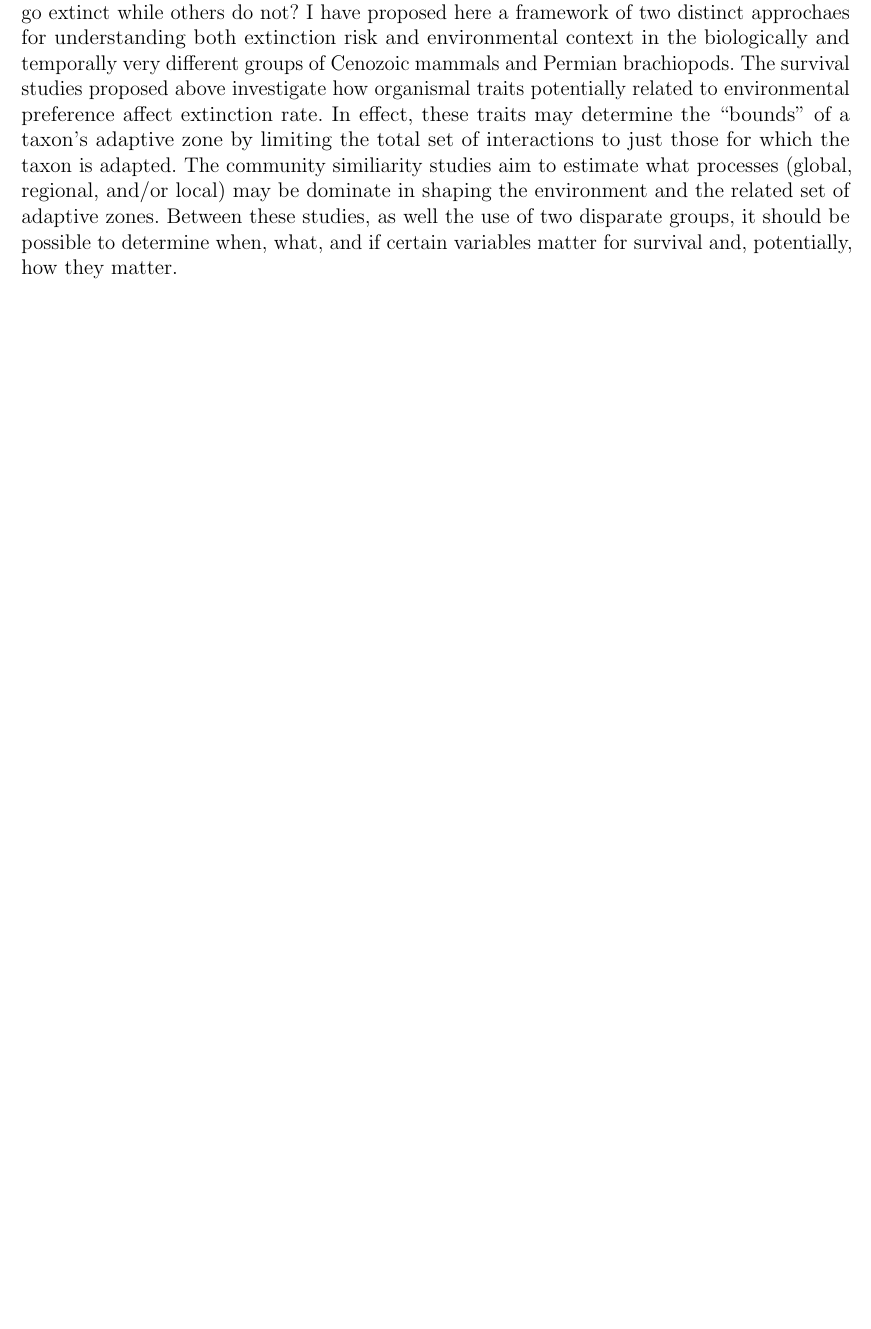
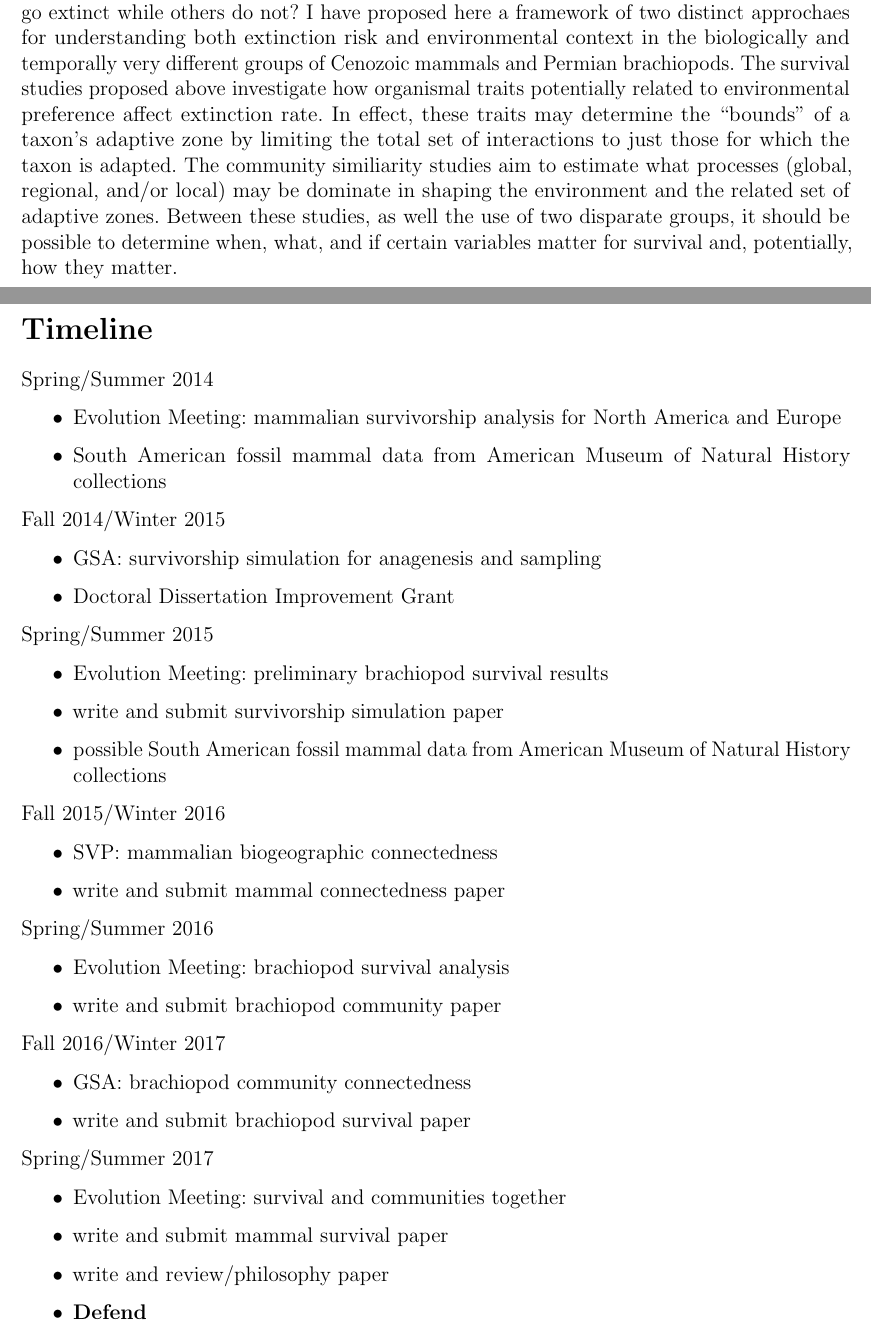
Before and after one commit to psmits/dissertation, a LaTeX document (proposal/proposal_short.tex): part of page 9 of 18 before the commit and two parts of pages 9 and 10 of 19 after it, the two joined at a grey line, cut so that both start at the same text, the shorter picture padded with empty space. Compiled offline with pdfLaTeX.

Commit message:
added timeline to short proposal. tiny bit added to long proposal

```diff
--- a/proposal/proposal_short.tex
+++ b/proposal/proposal_short.tex
@@ -129,6 +129,56 @@ The above statistics will be estimated for all time bins comprising the duration
 Underlying all of the above is a foundational question in paleobiology: why do certain taxa go extinct while others do not? I have proposed here a framework of two distinct approchaes for understanding both extinction risk and environmental context in the biologically and temporally very different groups of Cenozoic mammals and Permian brachiopods. The survival studies proposed above investigate how organismal traits potentially related to environmental preference affect extinction rate. In effect, these traits may determine the ``bounds'' of a taxon's adaptive zone by limiting the total set of interactions to just those for which the taxon is adapted. The community similiarity studies aim to estimate what processes (global, regional, and/or local) may be dominate in shaping the environment and the related set of adaptive zones. Between these studies, as well the use of two disparate groups, it should be possible to determine when, what, and if certain variables matter for survival and, potentially, how they matter.
 
 \clearpage
+
+\section{Timeline}
+
+Spring/Summer 2014
+\begin{itemize}
+  \item Evolution Meeting: mammalian survivorship analysis for North America and Europe
+  \item South American fossil mammal data from American Museum of Natural History collections
+\end{itemize}
+
+Fall 2014/Winter 2015
+\begin{itemize}
+  \item GSA: survivorship simulation for anagenesis and sampling
+  \item Doctoral Dissertation Improvement Grant
+\end{itemize}
+
+Spring/Summer 2015
+\begin{itemize}
+  \item Evolution Meeting: preliminary brachiopod survival results
+  \item write and submit survivorship simulation paper
+  \item possible South American fossil mammal data from American Museum of Natural History collections
+\end{itemize}
+
+Fall 2015/Winter 2016
+\begin{itemize}
+  \item SVP: mammalian biogeographic connectedness
+  \item write and submit mammal connectedness paper
+\end{itemize}
+
+Spring/Summer 2016
+\begin{itemize}
+  \item Evolution Meeting: brachiopod survival analysis
+  \item write and submit brachiopod community paper
+\end{itemize}
+
+Fall 2016/Winter 2017
+\begin{itemize}
+  \item GSA: brachiopod community connectedness
+  \item write and submit brachiopod survival paper
+\end{itemize}
+
+Spring/Summer 2017
+\begin{itemize}
+  \item Evolution Meeting: survival and communities together
+  \item write and submit mammal survival paper
+  \item write and review/philosophy paper
+  \item \textbf{Defend}
+\end{itemize}
+
+\clearpage
 \bibliographystyle{abbrvnat}
 \bibliography{proposal}
+
 \end{document}
```
Also changed, not shown: proposal/proposal_doc.tex (+4 -4 lines), proposal/proposal_short.pdf, 1 other file.
